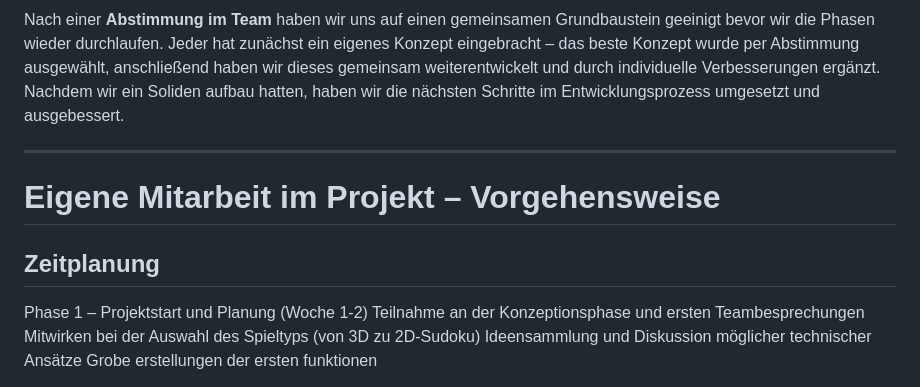
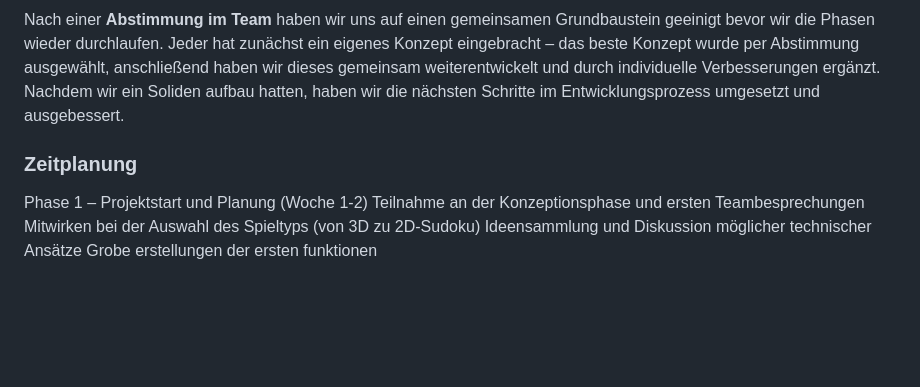
Before and after one commit to BreuchTiz/Tantan_Dai, a Markdown page: README.md, the part around the change printed below. GitHub-like rendering; blank space fills up the shorter version.

```diff
--- a/README.md
+++ b/README.md
@@ -69,11 +69,7 @@ Nach einer **Abstimmung im Team** haben wir uns auf einen gemeinsamen Grundbaust
 Jeder hat zunächst ein eigenes Konzept eingebracht – das beste Konzept wurde per Abstimmung ausgewählt, anschließend haben wir dieses gemeinsam weiterentwickelt und durch individuelle Verbesserungen ergänzt.
 Nachdem wir ein Soliden aufbau hatten, haben wir die nächsten Schritte im Entwicklungsprozess umgesetzt und ausgebessert.
 
----
-
-# Eigene Mitarbeit im Projekt – Vorgehensweise
-
-## Zeitplanung
+### Zeitplanung
 
 Phase 1 – Projektstart und Planung (Woche 1-2)
 Teilnahme an der Konzeptionsphase und ersten Teambesprechungen
```
Also changed, not shown: other parts of README.md (+19 -21 lines).
